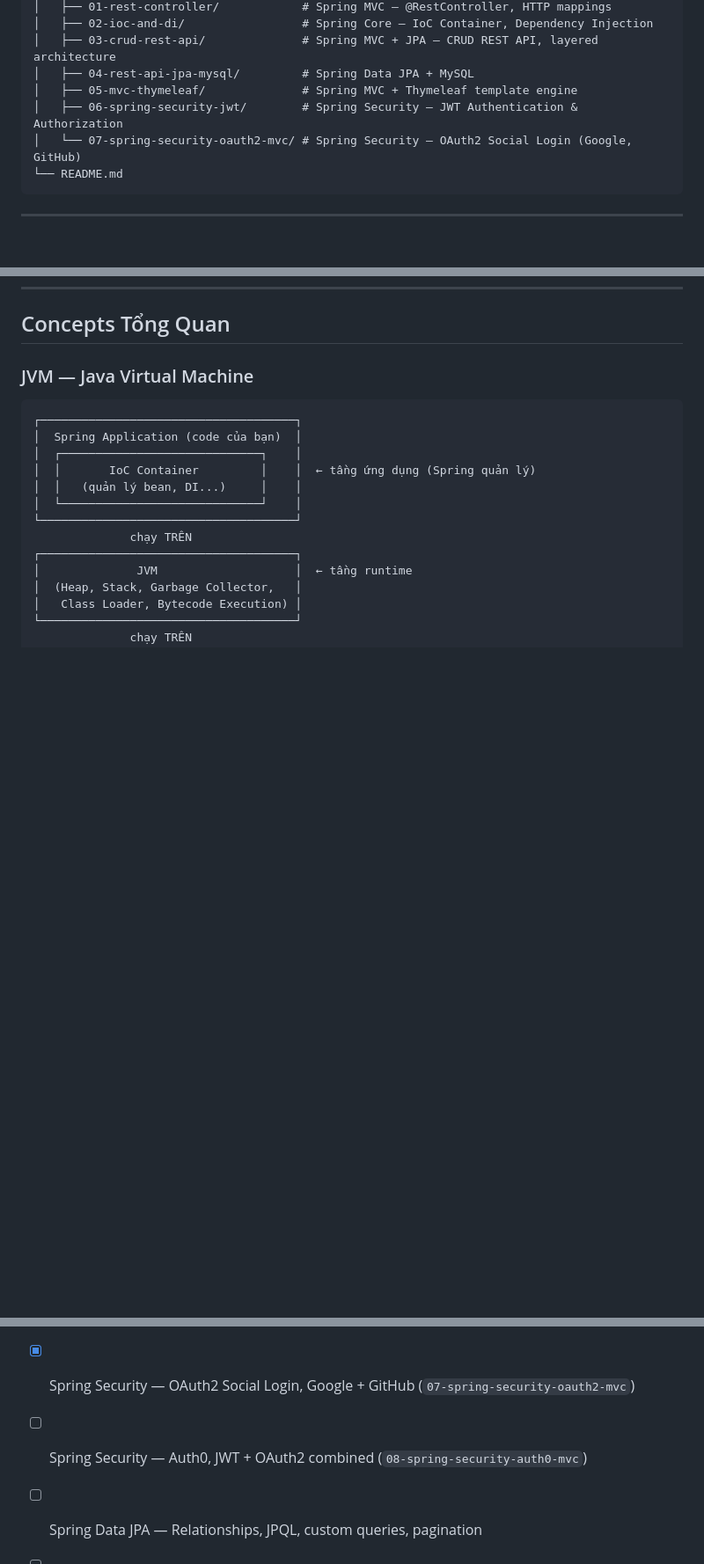
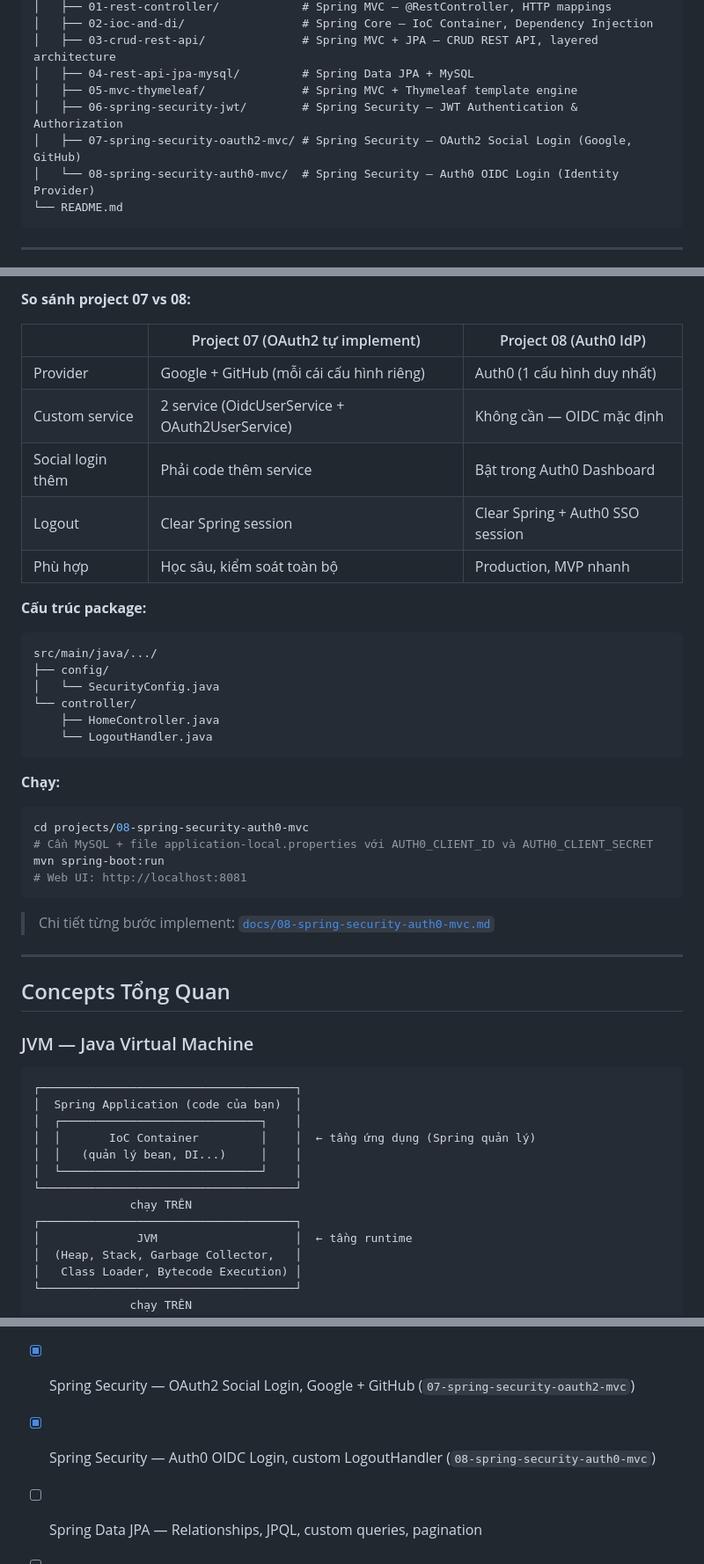
Before and after one commit to maaitlunghau/java-spring-ecosystem-fundamentals, a Markdown page: README.md, 3 parts joined by grey strips. Shown at 88% size. Drawn GitHub-style; blank space fills up the shorter version.

Commit message:
docs: update readme with project 08 auth0 mvc

````diff
--- a/README.md
+++ b/README.md
@@ -28,7 +28,8 @@ java-spring-boot-fundamentals/
 │   ├── 04-rest-api-jpa-mysql/         # Spring Data JPA + MySQL
 │   ├── 05-mvc-thymeleaf/              # Spring MVC + Thymeleaf template engine
 │   ├── 06-spring-security-jwt/        # Spring Security — JWT Authentication & Authorization
-│   └── 07-spring-security-oauth2-mvc/ # Spring Security — OAuth2 Social Login (Google, GitHub)
+│   ├── 07-spring-security-oauth2-mvc/ # Spring Security — OAuth2 Social Login (Google, GitHub)
+│   └── 08-spring-security-auth0-mvc/  # Spring Security — Auth0 OIDC Login (Identity Provider)
 └── README.md
 ```
 
@@ -505,3 +554,35 @@ mvn spring-boot:run
+**So sánh project 07 vs 08:**
+
+| | Project 07 (OAuth2 tự implement) | Project 08 (Auth0 IdP) |
+|---|---|---|
+| Provider | Google + GitHub (mỗi cái cấu hình riêng) | Auth0 (1 cấu hình duy nhất) |
+| Custom service | 2 service (OidcUserService + OAuth2UserService) | Không cần — OIDC mặc định |
+| Social login thêm | Phải code thêm service | Bật trong Auth0 Dashboard |
+| Logout | Clear Spring session | Clear Spring + Auth0 SSO session |
+| Phù hợp | Học sâu, kiểm soát toàn bộ | Production, MVP nhanh |
+
+**Cấu trúc package:**
+```
+src/main/java/.../
+├── config/
+│   └── SecurityConfig.java
+└── controller/
+    ├── HomeController.java
+    └── LogoutHandler.java
+```
+
+**Chạy:**
+```bash
+cd projects/08-spring-security-auth0-mvc
+# Cần MySQL + file application-local.properties với AUTH0_CLIENT_ID và AUTH0_CLIENT_SECRET
+mvn spring-boot:run
+# Web UI: http://localhost:8081
+```
+
+> Chi tiết từng bước implement: [`docs/08-spring-security-auth0-mvc.md`](docs/08-spring-security-auth0-mvc.md)
+
+---
+
 ## Concepts Tổng Quan
 
 ### JVM — Java Virtual Machine
@@ -593,6 +674,6 @@ docs: update readme with new project structure
 - [x] Spring MVC + Thymeleaf (`05-mvc-thymeleaf`)
 - [x] Spring Security — JWT Authentication, Refresh Token, Redis blacklist (`06-spring-security-jwt`)
 - [x] Spring Security — OAuth2 Social Login, Google + GitHub (`07-spring-security-oauth2-mvc`)
-- [ ] Spring Security — Auth0, JWT + OAuth2 combined (`08-spring-security-auth0-mvc`)
+- [x] Spring Security — Auth0 OIDC Login, custom LogoutHandler (`08-spring-security-auth0-mvc`)
 - [ ] Spring Data JPA — Relationships, JPQL, custom queries, pagination
 - [ ] Spring Boot Testing — JUnit 5, Mockito, `@SpringBootTest`
````
Also changed, not shown: other parts of README.md (+48 -0 lines).
